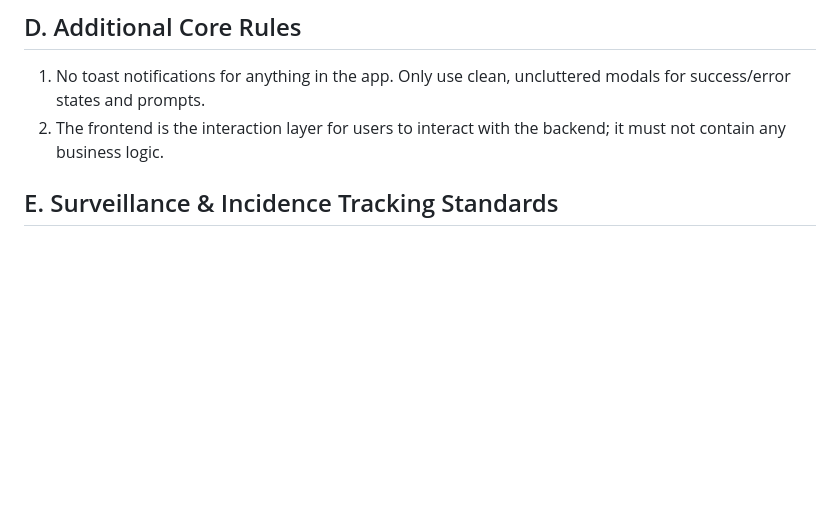
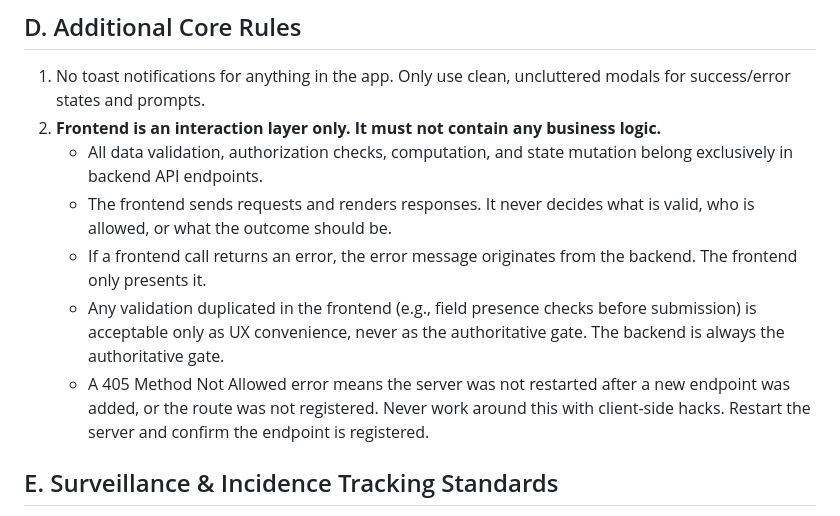
Before and after one commit to Gamusi/amh-lab-tracker, a Markdown page: docs/BEST_PRACTICES.md, the part around the change. Rendered like a GitHub page; blank space fills up the shorter version.

Commit message:
docs: expand frontend-is-interaction-layer rule with 405 debugging guidance

```diff
--- a/docs/BEST_PRACTICES.md
+++ b/docs/BEST_PRACTICES.md
@@ -28,7 +28,12 @@ This document outlines the coding standards and design principles that all devel
 ## D. Additional Core Rules
 
 1. No toast notifications for anything in the app. Only use clean, uncluttered modals for success/error states and prompts.
-2. The frontend is the interaction layer for users to interact with the backend; it must not contain any business logic.
+2. **Frontend is an interaction layer only. It must not contain any business logic.**
+   - All data validation, authorization checks, computation, and state mutation belong exclusively in backend API endpoints.
+   - The frontend sends requests and renders responses. It never decides what is valid, who is allowed, or what the outcome should be.
+   - If a frontend call returns an error, the error message originates from the backend. The frontend only presents it.
+   - Any validation duplicated in the frontend (e.g., field presence checks before submission) is acceptable only as UX convenience, never as the authoritative gate. The backend is always the authoritative gate.
+   - A 405 Method Not Allowed error means the server was not restarted after a new endpoint was added, or the route was not registered. Never work around this with client-side hacks. Restart the server and confirm the endpoint is registered.
 
 ## E. Surveillance & Incidence Tracking Standards
 
```
